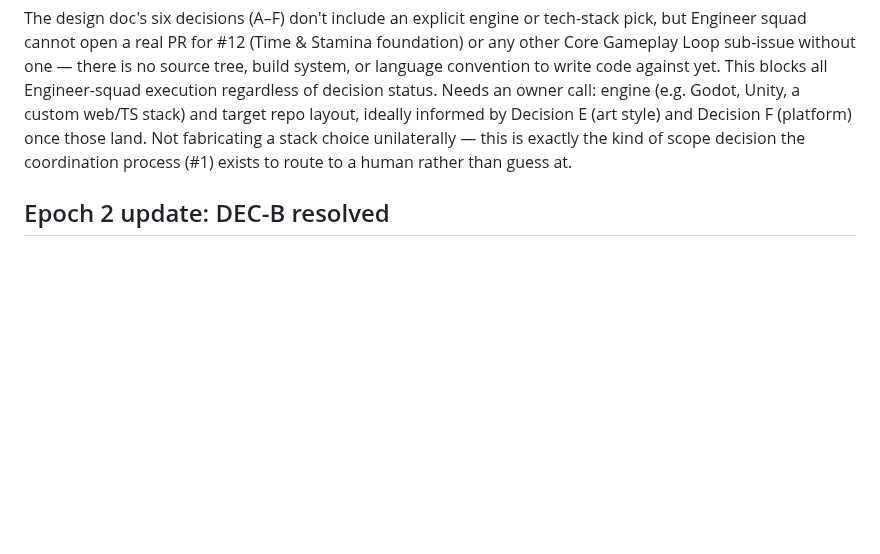
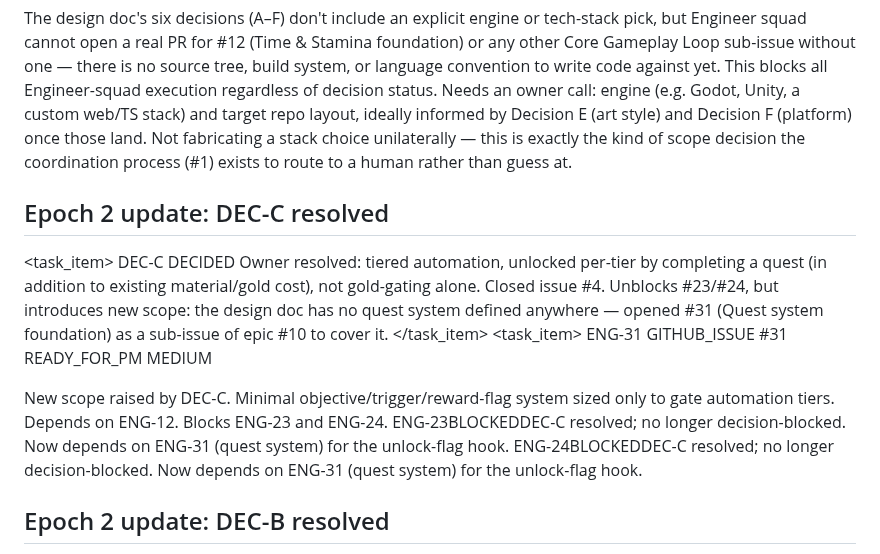
Before and after one commit to GRITui/story-of-country-side, a Markdown page: backlog-inbox.md, the part around the change. Drawn GitHub-style; blank space fills up the shorter version.

Commit message:
Resolve DEC-C: quest-gated automation; add quest-system sub-issue #31

```diff
--- a/backlog-inbox.md
+++ b/backlog-inbox.md
@@ -95,6 +95,30 @@ same `<id>`.
   </researcher_notes>
 </task_item>
 
+## Epoch 2 update: DEC-C resolved
+
+<task_item>
+  <id>DEC-C</id>
+  <status>DECIDED</status>
+  <description>
+    Owner resolved: tiered automation, unlocked per-tier by completing a
+    quest (in addition to existing material/gold cost), not gold-gating
+    alone. Closed issue #4. Unblocks #23/#24, but introduces new scope:
+    the design doc has no quest system defined anywhere — opened #31
+    (Quest system foundation) as a sub-issue of epic #10 to cover it.
+  </description>
+</task_item>
+<task_item>
+  <id>ENG-31</id>
+  <source>GITHUB_ISSUE #31</source>
+  <status>READY_FOR_PM</status>
+  <priority>MEDIUM</priority>
+  <title>Quest system foundation</title>
+  <description>New scope raised by DEC-C. Minimal objective/trigger/reward-flag system sized only to gate automation tiers. Depends on ENG-12. Blocks ENG-23 and ENG-24.</description>
+</task_item>
+<task_item><id>ENG-23</id><status>BLOCKED</status><description>DEC-C resolved; no longer decision-blocked. Now depends on ENG-31 (quest system) for the unlock-flag hook.</description></task_item>
+<task_item><id>ENG-24</id><status>BLOCKED</status><description>DEC-C resolved; no longer decision-blocked. Now depends on ENG-31 (quest system) for the unlock-flag hook.</description></task_item>
+
 ## Epoch 2 update: DEC-B resolved
 
 <task_item>
```
